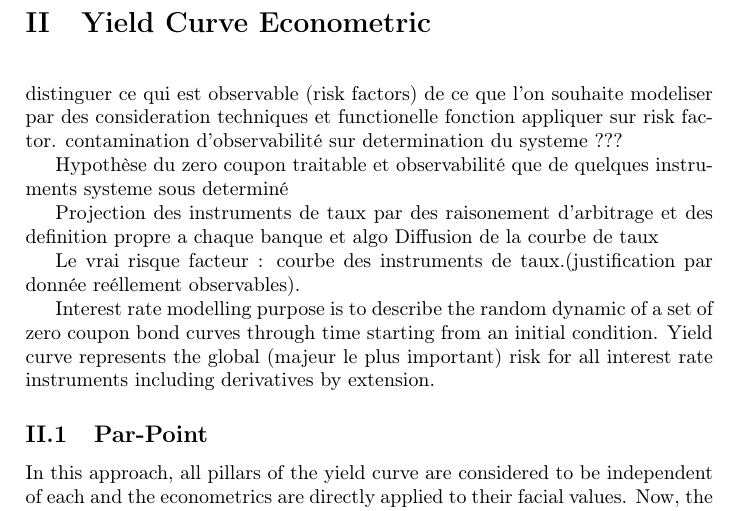
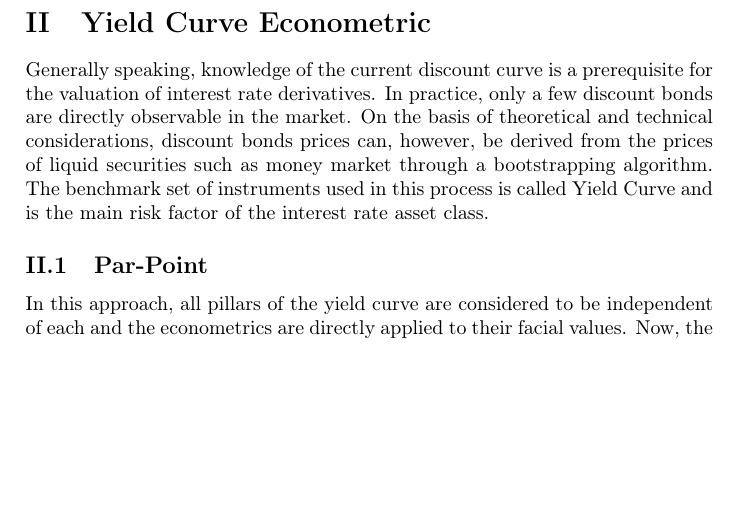
Before and after one commit to Mondoray06/github_project, a LaTeX document (YieldCurveLight.tex): part of page 6 of 9, cut so that both start at the same text, the shorter picture padded with empty space. Compiled offline with pdfLaTeX.

Commit message:
Update YieldCurveLight.tex

```diff
--- a/YieldCurveLight.tex
+++ b/YieldCurveLight.tex
@@ -125,24 +125,8 @@ In order to compare both approaches,  banks should perform quantitative studies
 \newpage
 \section{Yield Curve Econometric}
 
-\bigskip distinguer ce qui est observable (risk factors) de ce que l'on
-souhaite modeliser par des consideration techniques et functionelle fonction
-appliquer sur risk factor. contamination d'observabilit\'{e}
-sur determination du systeme ???
+Generally speaking, knowledge of the current discount curve is a prerequisite for the valuation of interest rate derivatives. In practice, only a few discount bonds are directly observable in the market. On the basis of theoretical and technical considerations, discount bonds prices can, however, be derived from the prices of liquid securities such as money market  through a bootstrapping algorithm. The benchmark set of instruments used in this process is called Yield Curve and is the main risk factor of the interest rate asset class.
 
-Hypoth\`{e}se du zero coupon traitable et observabilit\'{e} que de quelques
-instruments  systeme sous determin\'{e}
-
-Projection des instruments de taux par des raisonement d'arbitrage et des
-definition propre a chaque banque et algo Diffusion de la courbe de taux
-
- Le vrai risque facteur : courbe des instruments de
-taux.(justification par donn\'{e}e re\'{e}llement observables).
-
-Interest rate modelling purpose is to describe the random dynamic of a set
-of zero coupon bond curves through time starting from an initial condition.
-Yield curve represents the global (majeur le plus important) risk for all
-interest rate instruments including derivatives by extension.
 
 \subsection{Par-Point}
 
```
